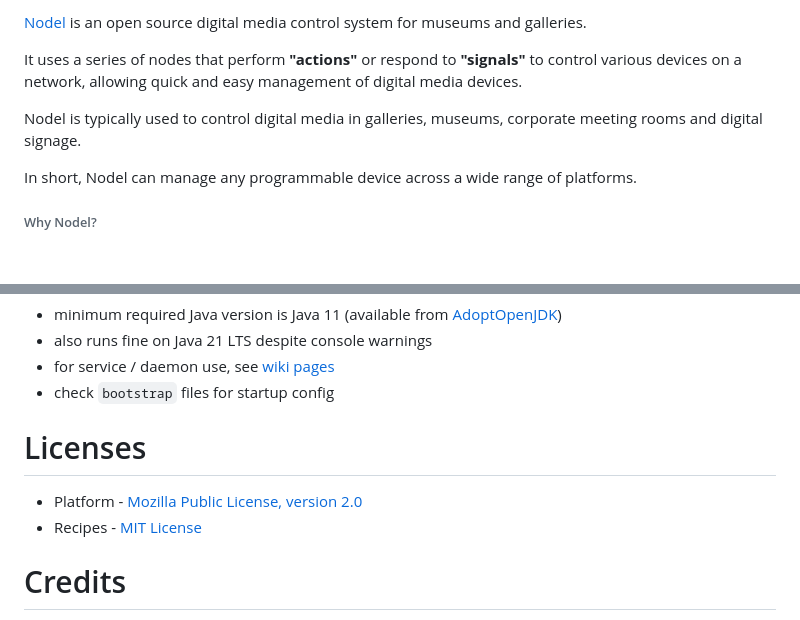
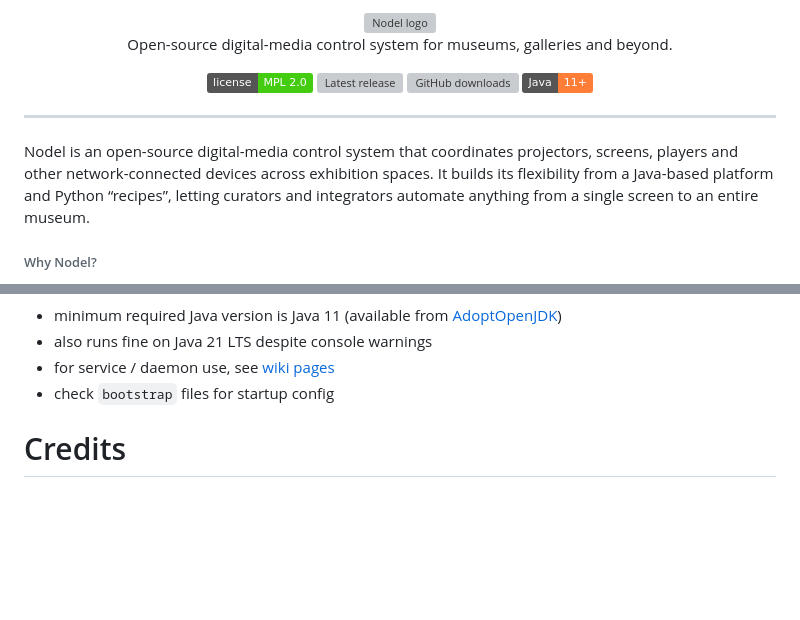
Before and after one commit to museumsvictoria/nodel, a Markdown page: README.md, 2 parts joined by grey strips. Drawn GitHub-style; badges without logos; blank space fills up the shorter version; grey boxes are pictures that could not be loaded.

Commit message:
docs: remove license section, and add badges

```diff
--- a/README.md
+++ b/README.md
@@ -2,11 +2,26 @@
 
-[Nodel](http://nodel.io) is an open source digital media control system for museums and galleries.
+  <img src="http://nodel.io/media/1066/logo-nodel.png" alt="Nodel logo" height="110">
 
-It uses a series of nodes that perform **"actions"** or respond to **"signals"** to control various devices on a network, allowing quick and easy management of digital media devices.
+  <p>Open-source digital-media control system for museums, galleries and beyond.</p>
 
-Nodel is typically used to control digital media in galleries, museums, corporate meeting rooms and digital signage.
+  <p>
+    <a href="http://www.mozilla.org/MPL/2.0">
+      <img src="https://img.shields.io/badge/license-MPL%202.0-brightgreen.svg" alt="License: MPL 2.0">
+    </a>
+    <a href="https://github.com/museumsvictoria/nodel/releases">
+      <img src="https://img.shields.io/github/v/release/museumsvictoria/nodel.svg" alt="Latest release">
+    </a>
+    <a href="https://github.com/museumsvictoria/nodel/releases">
+      <img src="https://img.shields.io/github/downloads/museumsvictoria/nodel/total?logo=github" alt="GitHub downloads">
+    </a>
+    <img src="https://img.shields.io/badge/Java-11%2B-orange.svg" alt="Requires Java 11+">
+  </p>
 
-In short, Nodel can manage any programmable device across a wide range of platforms.
+</div>
+
+---
+
+Nodel is an open-source digital-media control system that coordinates projectors, screens, players and other network-connected devices across exhibition spaces. It builds its flexibility from a Java-based platform and Python “recipes”, letting curators and integrators automate anything from a single screen to an entire museum.
 
 ###### Why Nodel?
 
@@ -110,11 +125,6 @@ Notes
 * for service / daemon use, see [wiki pages](https://github.com/museumsvictoria/nodel/wiki)
 * check `bootstrap` files for startup config
 
-Licenses
-========
-* Platform - [Mozilla Public License, version 2.0](http://www.mozilla.org/MPL/2.0)
-* Recipes - [MIT License](http://opensource.org/licenses/MIT)
-
 
 Credits
 =======
```
Also changed, not shown: other parts of README.md (+1 -1 lines).
